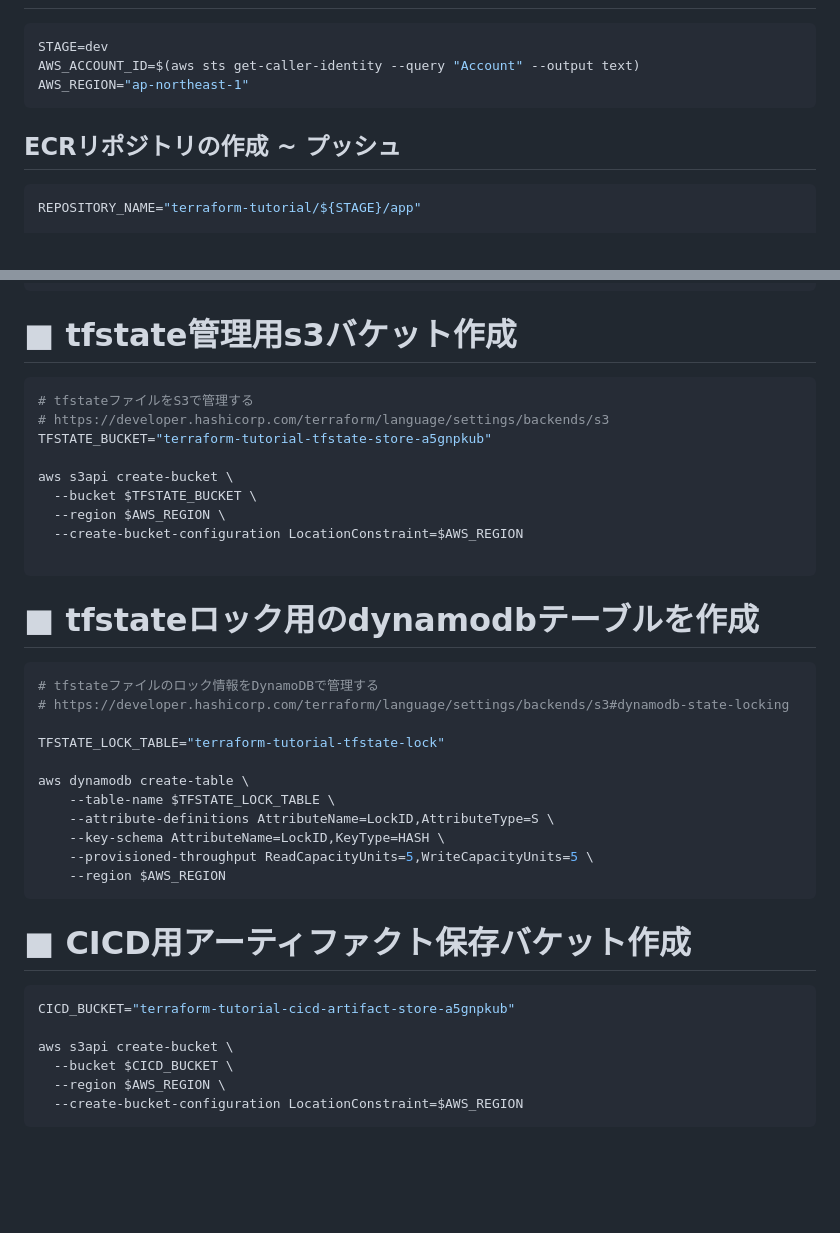
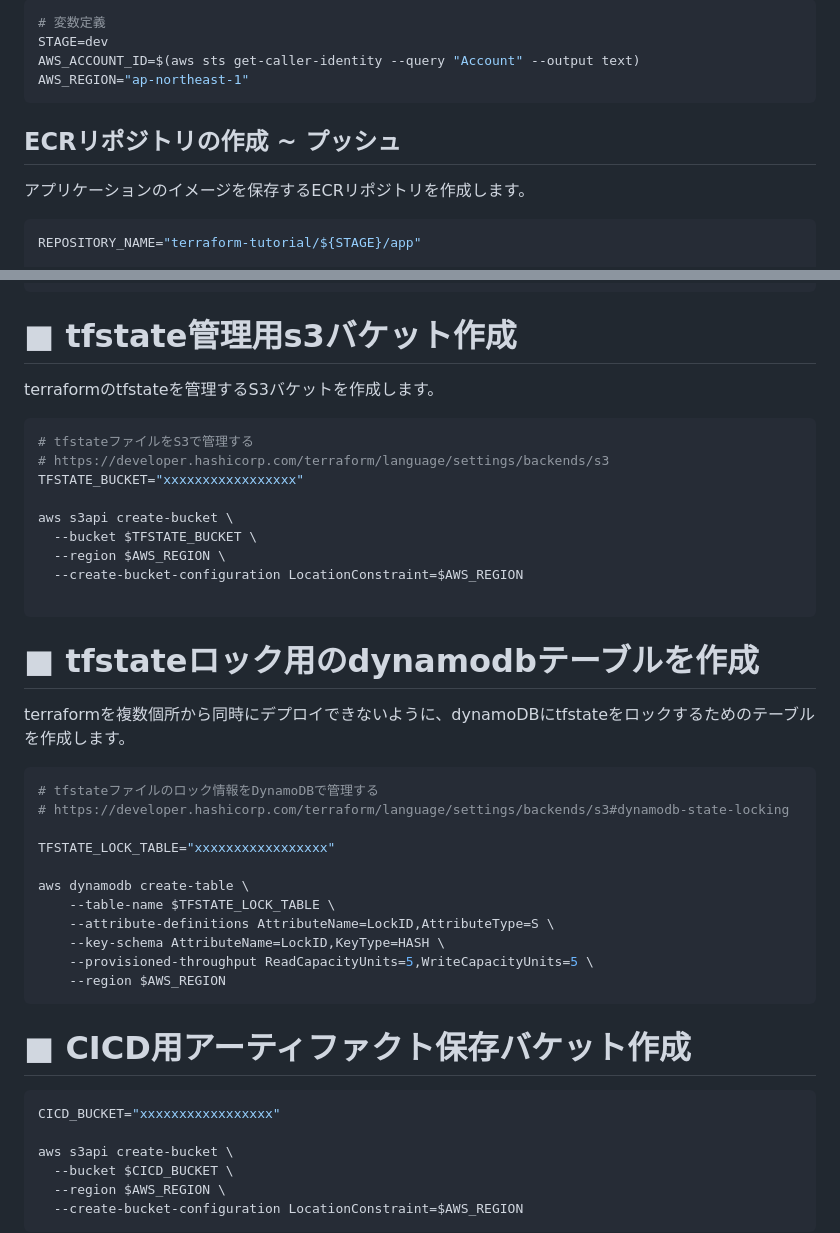
Before and after one commit to ng3rdstmadgke/terraform-tutorial, a Markdown page: docs/chapter_00.md, 2 parts joined by grey strips. Drawn GitHub-style; blank space fills up the shorter version.

Commit message:
wip: chapter1

````diff
--- a/docs/chapter_00.md
+++ b/docs/chapter_00.md
@@ -16,11 +58,14 @@ Chapter0 概要・前準備
 
 ```bash
+# 変数定義
 STAGE=dev
 AWS_ACCOUNT_ID=$(aws sts get-caller-identity --query "Account" --output text)
 AWS_REGION="ap-northeast-1"
 ```
 
 ## ECRリポジトリの作成 ~ プッシュ
+
+アプリケーションのイメージを保存するECRリポジトリを作成します。
 
 ```bash
 REPOSITORY_NAME="terraform-tutorial/${STAGE}/app"
@@ -44,10 +89,12 @@ docker push $REMOTE_REPOSITORY_NAME
 
 # ■ tfstate管理用s3バケット作成
 
+terraformのtfstateを管理するS3バケットを作成します。
+
 ```bash
 # tfstateファイルをS3で管理する
 # https://developer.hashicorp.com/terraform/language/settings/backends/s3
-TFSTATE_BUCKET="terraform-tutorial-tfstate-store-a5gnpkub"
+TFSTATE_BUCKET="xxxxxxxxxxxxxxxxx"
 
 aws s3api create-bucket \
   --bucket $TFSTATE_BUCKET \
@@ -58,11 +105,13 @@ aws s3api create-bucket \
 
 # ■ tfstateロック用のdynamodbテーブルを作成
 
+terraformを複数個所から同時にデプロイできないように、dynamoDBにtfstateをロックするためのテーブルを作成します。
+
 ```bash
 # tfstateファイルのロック情報をDynamoDBで管理する
 # https://developer.hashicorp.com/terraform/language/settings/backends/s3#dynamodb-state-locking
 
-TFSTATE_LOCK_TABLE="terraform-tutorial-tfstate-lock"
+TFSTATE_LOCK_TABLE="xxxxxxxxxxxxxxxxx"
 
 aws dynamodb create-table \
     --table-name $TFSTATE_LOCK_TABLE \
@@ -75,7 +124,7 @@ aws dynamodb create-table \
 # ■ CICD用アーティファクト保存バケット作成
 
 ```bash
-CICD_BUCKET="terraform-tutorial-cicd-artifact-store-a5gnpkub"
+CICD_BUCKET="xxxxxxxxxxxxxxxxx"
 
 aws s3api create-bucket \
   --bucket $CICD_BUCKET \
````
Also changed, not shown: other parts of docs/chapter_00.md (+43 -1 lines), docs/chapter_01.md (added, +71 -0 lines), docs/img/00/fastapi_docs.png (added), docs/img/00/subnets.png (added), 2 other files.
